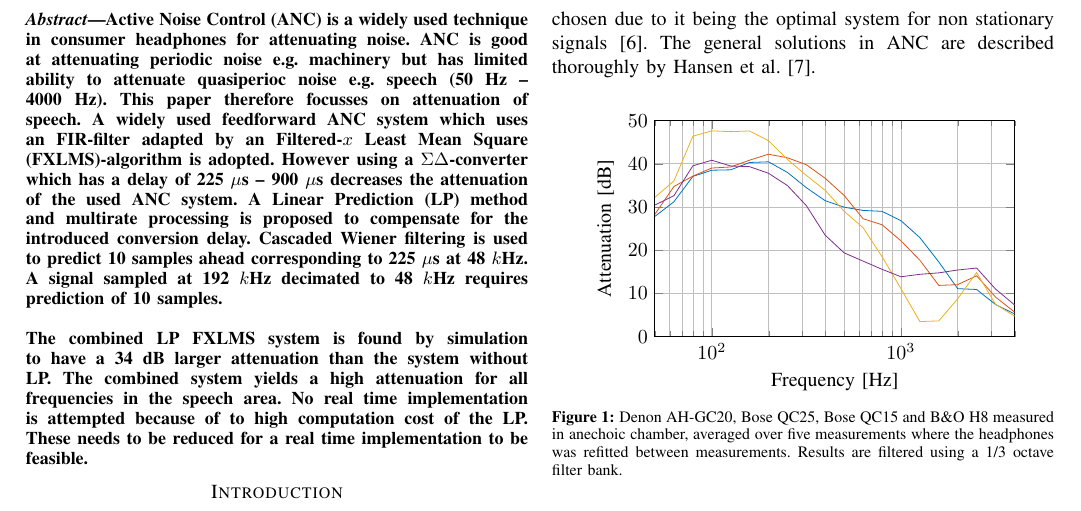
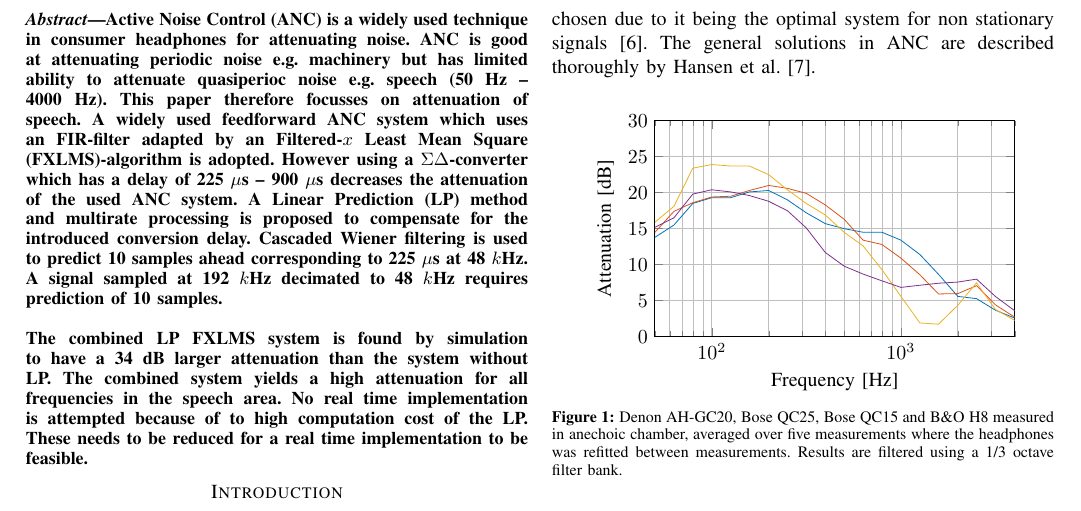
Before and after one commit to DieUbermensch/AAT7, a LaTeX paper (Article/761ArticleIEEE.tex, which reads Journal/Experiments/TestofConsumerHeadphones/Plots/SmoothCompare(fig).tex): part of page 1 of 6, cut so that both start at the same text. Compiled offline with pdfLaTeX; TikZ figures are drawn from their code, not taken from saved files.

Commit message:
new numbers

```diff
--- a/Journal/Experiments/TestofConsumerHeadphones/Plots/SmoothCompare(fig).tex
+++ b/Journal/Experiments/TestofConsumerHeadphones/Plots/SmoothCompare(fig).tex
@@ -25,8 +25,8 @@ xmajorgrids,
 ymajorgrids,
 xminorgrids,
 ymin=0,
-ymax=50,
-ytick={0,10,...,50},
+ymax=30,
+ytick={0,5,...,30},
 ylabel={Attenuation [dB]},
 ymajorgrids,
 axis background/.style={fill=white},
@@ -36,136 +36,135 @@ legend style={legend cell align=left,align=left,draw=white!15!black}
 ]
 \addplot [color=mycolor1,solid,forget plot]
 table[row sep=crcr]{%
-	25.1188643150958	30.9706522873382\\
-	31.6227766016838	29.6996863775535\\
-	39.8107170553497	24.5824347059516\\
-	50.1187233627272	27.8549532758233\\
-	63.0957344480193	31.2270431698951\\
-	79.4328234724282	37.0830374127648\\
-	100	38.5268243634408\\
-	125.892541179417	38.6181864406903\\
-	158.489319246111	40.3175155799715\\
-	199.526231496888	40.4694698430568\\
-	251.188643150958	38.0189603997131\\
-	316.227766016838	34.4788795987238\\
-	398.107170553497	31.4613169052865\\
-	501.187233627272	29.9642987335862\\
-	630.957344480193	29.2177733663644\\
-	794.328234724282	29.0074815260069\\
-	1000	26.8474466980953\\
-	1258.92541179417	22.9225384637676\\
-	1584.89319246111	17.302882868882\\
-	1995.26231496888	11.1068644216875\\
-	2511.88643150958	10.9194712866586\\
-	3162.27766016838	7.4357617167008\\
-	3981.07170553497	5.27553985554381\\
-	5011.87233627272	5.43716985860034\\
-	6309.57344480193	7.3491854087253\\
-	7943.28234724281	5.90595788159552\\
-	10000	2.89435382409514\\
-	12589.2541179417	4.48483124664037\\
-	15848.9319246111	2.29180826561933\\
-	19952.6231496888	2.16771178530566\\
+	25.1	15.8\\
+	31.6	15.4\\
+	39.8	12.2\\
+	50.1	13.8\\
+	63.1	15.5\\
+	79.4	18.5\\
+	100	19.3\\
+	126	19.3\\
+	158	20.1\\
+	200	20.3\\
+	251	19\\
+	316	17.2\\
+	398	15.7\\
+	501	15\\
+	631	14.5\\
+	794	14.5\\
+	1e+03	13.4\\
+	1.26e+03	11.4\\
+	1.58e+03	8.66\\
+	2e+03	5.59\\
+	2.51e+03	5.28\\
+	3.16e+03	3.67\\
+	3.98e+03	2.6\\
+	5.01e+03	2.69\\
+	6.31e+03	3.68\\
+	7.94e+03	3.01\\
+	1e+04	1.87\\
+	1.26e+04	2.55\\
+	1.58e+04	1.31\\
+	2e+04	1.1\\
 };
 \addplot [color=mycolor2,solid,forget plot]
 table[row sep=crcr]{%
-	25.1188643150958	29.2802851828922\\
-	31.6227766016838	29.8115415959456\\
-	39.8107170553497	32.3434189144104\\
-	50.1187233627272	28.3802355570664\\
-	63.0957344480193	34.7550648379606\\
-	79.4328234724282	37.1576680308282\\
-	100	39.0326393600096\\
-	125.892541179417	39.2769128619729\\
-	158.489319246111	40.8522815754251\\
-	199.526231496888	42.2342542241847\\
-	251.188643150958	41.4050492684431\\
-	316.227766016838	39.793155144341\\
-	398.107170553497	36.6448985307193\\
-	501.187233627272	32.6718716659449\\
-	630.957344480193	27.2920902557769\\
-	794.328234724282	25.9048007353236\\
-	1000	22.1859673247324\\
-	1258.92541179417	17.6925591098111\\
-	1584.89319246111	11.8594514317335\\
-	1995.26231496888	12.0348452613618\\
-	2511.88643150958	14.0950138555827\\
-	3162.27766016838	9.17049043783357\\
-	3981.07170553497	5.70283067039785\\
-	5011.87233627272	5.458514724694\\
-	6309.57344480193	3.7585472188516\\
-	7943.28234724281	4.14964888725502\\
-	10000	3.06170406957813\\
-	12589.2541179417	2.28227014579418\\
-	15848.9319246111	2.50790331619262\\
-	19952.6231496888	5.99820193246297\\
+	25.1	14.9\\
+	31.6	15\\
+	39.8	15.6\\
+	50.1	14.5\\
+	63.1	17.4\\
+	79.4	18.6\\
+	100	19.4\\
+	126	19.5\\
+	158	20.3\\
+	200	21\\
+	251	20.6\\
+	316	19.9\\
+	398	18.3\\
+	501	16.3\\
+	631	13.4\\
+	794	12.8\\
+	1e+03	10.9\\
+	1.26e+03	8.59\\
+	1.58e+03	5.93\\
+	2e+03	5.98\\
+	2.51e+03	7.08\\
+	3.16e+03	4.42\\
+	3.98e+03	2.73\\
+	5.01e+03	2.57\\
+	6.31e+03	2.08\\
+	7.94e+03	2.03\\
+	1e+04	0.945\\
+	1.26e+04	0.728\\
+	1.58e+04	1.12\\
+	2e+04	3.21\\
 };
 \addplot [color=mycolor3,solid,forget plot]
 table[row sep=crcr]{%
-	25.1188643150958	37.764222091561\\
-	31.6227766016838	40.1157735780374\\
-	39.8107170553497	33.5794588026353\\
-	50.1187233627272	32.2843040031343\\
-	63.0957344480193	36.036036811305\\
-	79.4328234724282	46.3930818546739\\
-	100	47.6347770922828\\
-	125.892541179417	47.4538861734735\\
-	158.489319246111	47.6060404786207\\
-	199.526231496888	45.3572607818355\\
-	251.188643150958	41.0281049671278\\
-	316.227766016838	37.3252624791837\\
-	398.107170553497	33.8548920950405\\
-	501.187233627272	29.0172295082655\\
-	630.957344480193	25.2074729073132\\
-	794.328234724282	18.5359458287152\\
-	1000	11.1230343330161\\
-	1258.92541179417	3.49118974610984\\
-	1584.89319246111	3.63769586381663\\
-	1995.26231496888	8.76748686996227\\
-	2511.88643150958	14.8493884432041\\
-	3162.27766016838	7.49044694277788\\
-	3981.07170553497	4.76634968534085\\
-	5011.87233627272	4.3316911510359\\
-	6309.57344480193	2.27900054800241\\
-	7943.28234724281	2.16879051849104\\
-	10000	1.41228231361346\\
-	12589.2541179417	1.38348358690397\\
-	15848.9319246111	2.15488505349995\\
-	19952.6231496888	3.27635498888257\\
+	25.1	19.3\\
+	31.6	20.1\\
+	39.8	16.6\\
+	50.1	15.9\\
+	63.1	18.1\\
+	79.4	23.4\\
+	100	23.9\\
+	126	23.7\\
+	158	23.7\\
+	200	22.5\\
+	251	20.4\\
+	316	18.5\\
+	398	16.9\\
+	501	14.5\\
+	631	12.6\\
+	794	9.3\\
+	1e+03	5.59\\
+	1.26e+03	1.9\\
+	1.58e+03	1.73\\
+	2e+03	4.36\\
+	2.51e+03	7.47\\
+	3.16e+03	3.77\\
+	3.98e+03	2.29\\
+	5.01e+03	2.09\\
+	6.31e+03	1.28\\
+	7.94e+03	1.09\\
+	1e+04	0.985\\
+	1.26e+04	0.551\\
+	1.58e+04	0.993\\
+	2e+04	1.63\\
 };
 \addplot [color=mycolor4,solid,forget plot]
 table[row sep=crcr]{%
-	25.1188643150958	35.706773832045\\
-	31.6227766016838	32.9201943998439\\
-	39.8107170553497	30.5202787472136\\
-	50.1187233627272	30.4713931270973\\
-	63.0957344480193	32.6246835331043\\
-	79.4328234724282	39.5409018839956\\
-	100	40.8351366611968\\
-	125.892541179417	39.506549953002\\
-	158.489319246111	39.3467533640414\\
-	199.526231496888	37.8177556921212\\
-	251.188643150958	34.9734587069716\\
-	316.227766016838	30.3301601385646\\
-	398.107170553497	23.468080255712\\
-	501.187233627272	19.3865247072525\\
-	630.957344480193	17.4894103949658\\
-	794.328234724282	15.5890029758299\\
-	1000	13.8642012261503\\
-	1258.92541179417	14.4281166688675\\
-	1584.89319246111	14.7658459561485\\
-	1995.26231496888	15.4250857142075\\
-	2511.88643150958	15.8822819511555\\
-	3162.27766016838	11.0241430069058\\
-	3981.07170553497	7.37236559794063\\
-	5011.87233627272	5.89890289836446\\
-	6309.57344480193	3.13987354572213\\
-	7943.28234724281	3.65209866023355\\
-	10000	2.68170903207075\\
-	12589.2541179417	0.717217962923918\\
-	15848.9319246111	2.4695305281001\\
-	19952.6231496888	2.18494251512832\\
+	25.1	18.2\\
+	31.6	16.5\\
+	39.8	15.6\\
+	50.1	15.2\\
+	63.1	16.5\\
+	79.4	19.8\\
+	100	20.4\\
+	126	20.1\\
+	158	19.6\\
+	200	18.8\\
+	251	17.5\\
+	316	15.1\\
+	398	11.7\\
+	501	9.79\\
+	631	8.69\\
+	794	7.75\\
+	1e+03	6.84\\
+	1.26e+03	7.14\\
+	1.58e+03	7.42\\
+	2e+03	7.58\\
+	2.51e+03	7.99\\
+	3.16e+03	5.58\\
+	3.98e+03	3.63\\
+	5.01e+03	2.94\\
+	6.31e+03	1.71\\
+	7.94e+03	1.75\\
+	1e+04	1.41\\
+	1.26e+04	0.221\\
+	1.58e+04	1.66\\
+	2e+04	1.33\\
 };
-
 \end{axis}
 \end{tikzpicture}%
```
Also changed, not shown: Poster/Section/Introduction.tex (+3 -1 lines).
